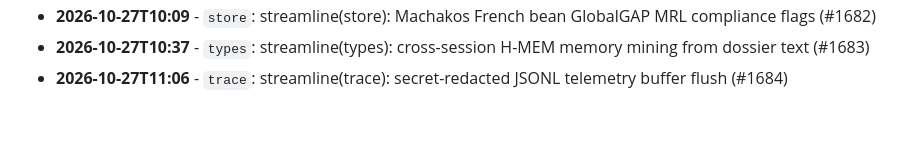
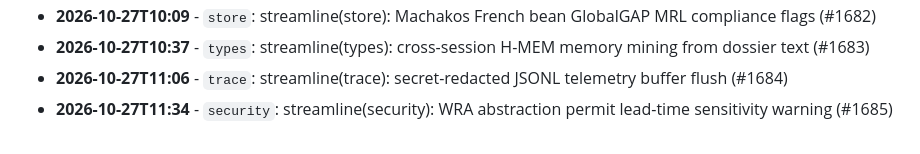
Before and after one commit to Edwin420s/Nexus-Agri-Intelligence-, a Markdown page: docs/ENGINEERING_LOG.md, the part around the change. Drawn GitHub-style.

Commit message:
streamline(security): WRA abstraction permit lead-time sensitivity warning (#1685)

```diff
--- a/docs/ENGINEERING_LOG.md
+++ b/docs/ENGINEERING_LOG.md
@@ -685,3 +685,4 @@
 * **2026-10-27T10:09** - `store`: streamline(store): Machakos French bean GlobalGAP MRL compliance flags (#1682)
 * **2026-10-27T10:37** - `types`: streamline(types): cross-session H-MEM memory mining from dossier text (#1683)
 * **2026-10-27T11:06** - `trace`: streamline(trace): secret-redacted JSONL telemetry buffer flush (#1684)
+* **2026-10-27T11:34** - `security`: streamline(security): WRA abstraction permit lead-time sensitivity warning (#1685)
```
